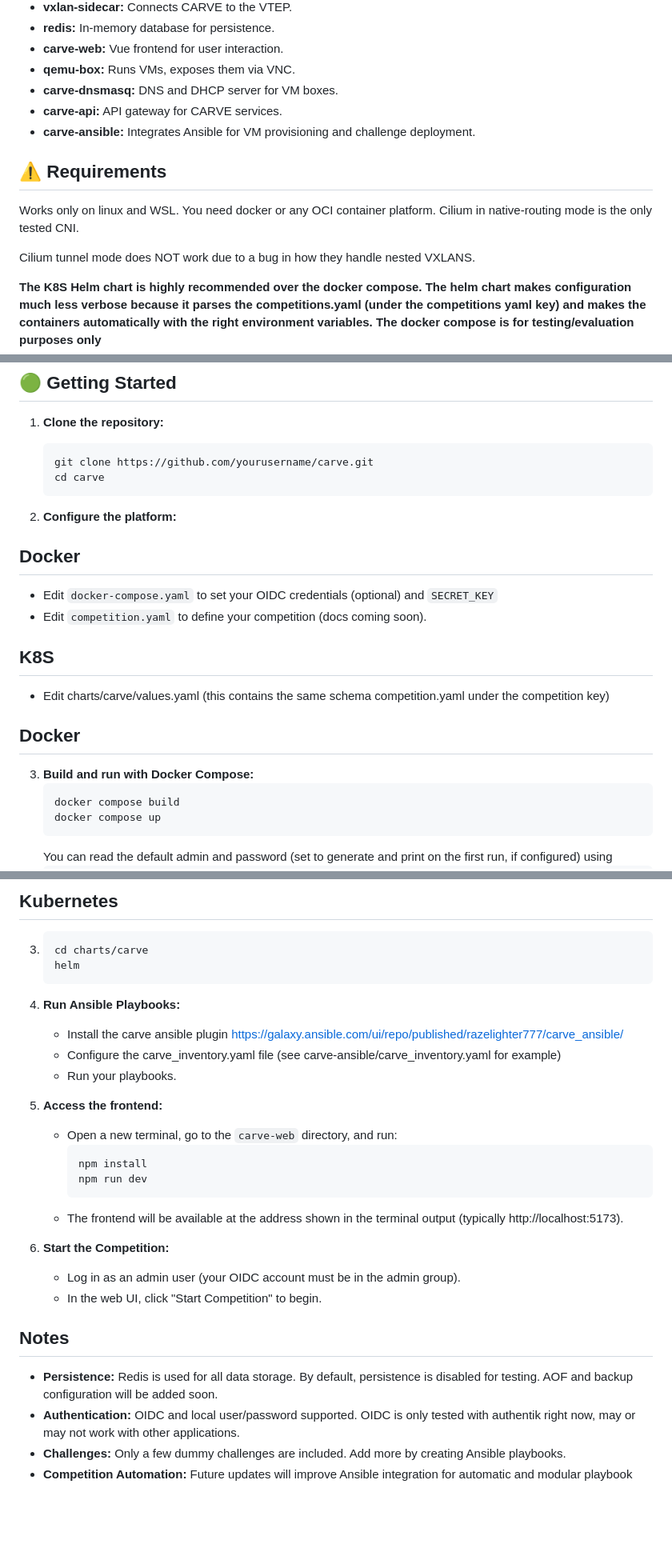
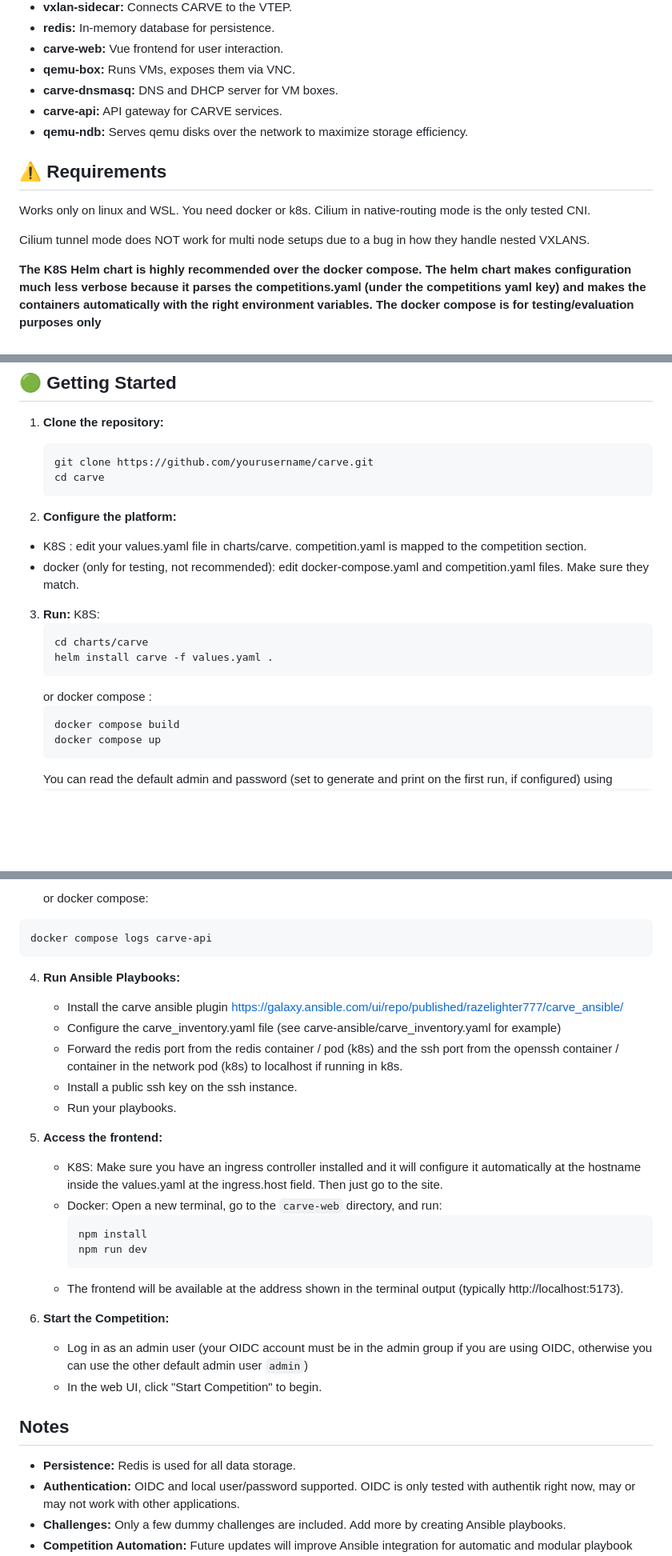
Before and after one commit to RazeLighter777/carve, a Markdown page: README.md, 3 parts joined by grey strips. Shown at 80% size. Drawn GitHub-style; blank space fills up the shorter version.

````diff
--- a/README.md
+++ b/README.md
@@ -37,11 +37,11 @@ CARVE **DOES NOT** include the actual challenges and setup scripts to make a rea
 - **qemu-box:** Runs VMs, exposes them via VNC.
 - **carve-dnsmasq:** DNS and DHCP server for VM boxes.
 - **carve-api:** API gateway for CARVE services.
-- **carve-ansible:** Integrates Ansible for VM provisioning and challenge deployment.
+- **qemu-ndb:** Serves qemu disks over the network to maximize storage efficiency.
 ## ⚠️ Requirements
-Works only on linux and WSL. You need docker or any OCI container platform. Cilium in native-routing mode is the only tested CNI.
+Works only on linux and WSL. You need docker or k8s. Cilium in native-routing mode is the only tested CNI.
 
-Cilium tunnel mode does NOT work due to a bug in how they handle nested VXLANS.
+Cilium tunnel mode does NOT work for multi node setups due to a bug in how they handle nested VXLANS.
 
 **The K8S Helm chart is highly recommended over the docker compose. The helm chart makes configuration much less verbose because it parses the competitions.yaml (under the competitions yaml key) and makes the containers automatically with the right environment variables. The docker compose is for testing/evaluation purposes only**
 ### For testing / non-production:
@@ -61,13 +61,15 @@ At least a three node K8S setup EACH with:
    ```
 
 2. **Configure the platform:**
-## Docker
-   - Edit `docker-compose.yaml` to set your OIDC credentials (optional) and `SECRET_KEY`
-   - Edit `competition.yaml` to define your competition (docs coming soon).
-## K8S
-   - Edit charts/carve/values.yaml (this contains the same schema competition.yaml under the competition key)
-## Docker
-3. **Build and run with Docker Compose:**
+- K8S : edit your values.yaml file in charts/carve. competition.yaml is mapped to the competition section.
+- docker (only for testing, not recommended): edit docker-compose.yaml and competition.yaml files. Make sure they match.
+3. **Run:**
+  K8S:
+   ```
+   cd charts/carve
+   helm install carve -f values.yaml .
+   ```
+   or docker compose :
    ```bash
    docker compose build
    docker compose up
@@ -78,14 +81,17 @@ At least a three node K8S setup EACH with:
    ```
-## Kubernetes
-3. ```bash
-   cd charts/carve
-   helm
-5. **Run Ansible Playbooks:**
+   or docker compose:
+  ```bash
+  docker compose logs carve-api
+  ```
+4. **Run Ansible Playbooks:**
    - Install the carve ansible plugin https://galaxy.ansible.com/ui/repo/published/razelighter777/carve_ansible/
    - Configure the carve_inventory.yaml file (see carve-ansible/carve_inventory.yaml for example)
+   - Forward the redis port from the redis container / pod (k8s) and the ssh port from the openssh container / container in the network pod (k8s) to localhost if running in k8s.
+   - Install a public ssh key on the ssh instance.
    - Run your playbooks.
-6. **Access the frontend:**
-   - Open a new terminal, go to the `carve-web` directory, and run:
+5. **Access the frontend:**
+   - K8S: Make sure you have an ingress controller installed and it will configure it automatically at the hostname inside the values.yaml at the ingress.host field. Then just go to the site.
+   - Docker: Open a new terminal, go to the `carve-web` directory, and run:
      ```bash
      npm install
      npm run dev
@@ -93,14 +99,13 @@ At least a three node K8S setup EACH with:
    - The frontend will be available at the address shown in the terminal output (typically http://localhost:5173).
 
 7. **Start the Competition:**
-   - Log in as an admin user (your OIDC account must be in the admin group).
+   - Log in as an admin user (your OIDC account must be in the admin group if you are using OIDC, otherwise you can use the other default admin user `admin`)
    - In the web UI, click "Start Competition" to begin.
-
 
 
 ## Notes
 
-- **Persistence:** Redis is used for all data storage. By default, persistence is disabled for testing. AOF and backup configuration will be added soon.
+- **Persistence:** Redis is used for all data storage.
 - **Authentication:** OIDC and local user/password supported. OIDC is only tested with authentik right now, may or may not work with other applications.
 - **Challenges:** Only a few dummy challenges are included. Add more by creating Ansible playbooks.
 - **Competition Automation:** Future updates will improve Ansible integration for automatic and modular playbook creation.
````
Also changed, not shown: other parts of README.md (+2 -1 lines).
